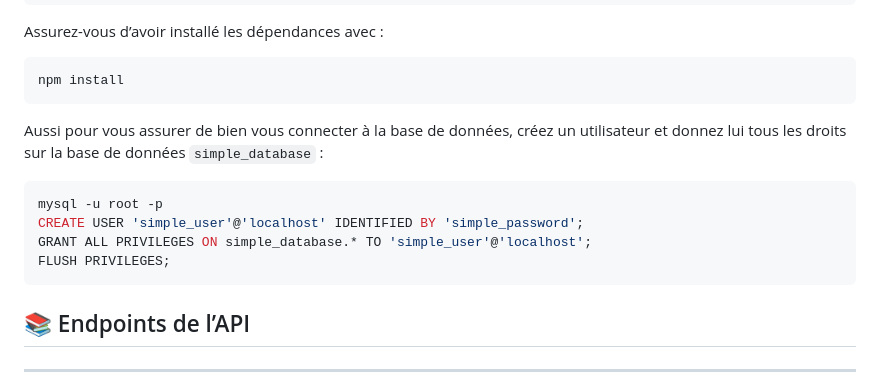
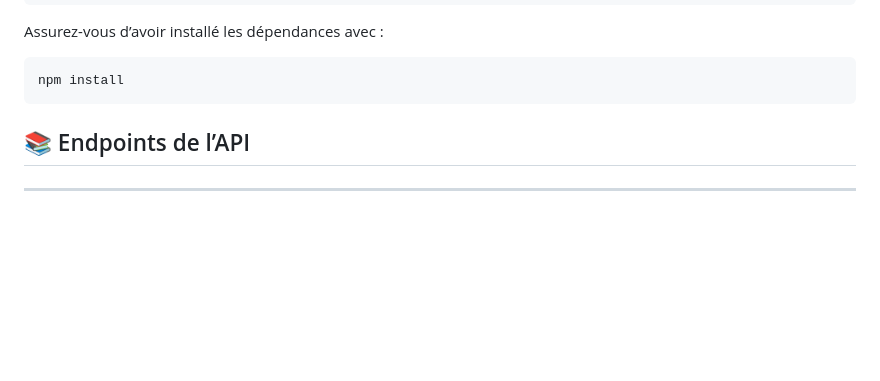
Before and after one commit to Plumatachi/rest-project, a Markdown page: README.md, the part around the change. Drawn GitHub-style; blank space fills up the shorter version.

````diff
--- a/README.md
+++ b/README.md
@@ -25,15 +25,6 @@ Assurez-vous d’avoir installé les dépendances avec :
 
 ```bash
 npm install
-```
-
-Aussi pour vous assurer de bien vous connecter à la base de données, créez un utilisateur et donnez lui tous les droits sur la base de données `simple_database` :
-
-```bash
-mysql -u root -p
-CREATE USER 'simple_user'@'localhost' IDENTIFIED BY 'simple_password';
-GRANT ALL PRIVILEGES ON simple_database.* TO 'simple_user'@'localhost';
-FLUSH PRIVILEGES;
 ```
 
 ## 📚 Endpoints de l’API
````
